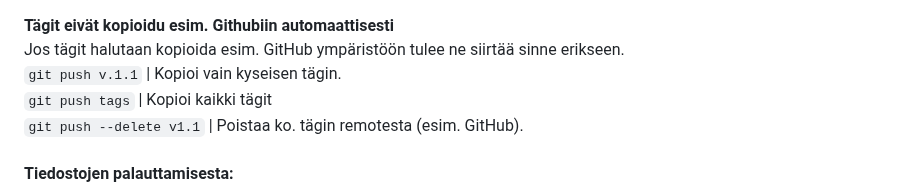
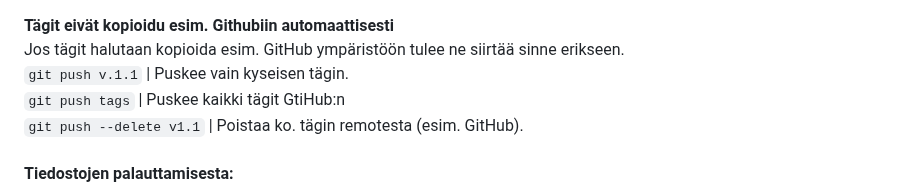
Before and after one commit to JouniJokelainen/public, a Markdown page: readme.md, the part around the change. GitHub-like rendering.

```diff
--- a/readme.md
+++ b/readme.md
@@ -116,8 +116,8 @@ Luodaan uusi *y.txt* niminen tiedosto. Asetetaan sisällöksi *y* ja tallennetaa
 
 **Tägit eivät kopioidu esim. Githubiin automaattisesti**
 Jos tägit halutaan kopioida esim. GitHub ympäristöön tulee ne siirtää sinne erikseen.
-`git push v.1.1` | Kopioi vain  kyseisen tägin.
-`git push tags` | Kopioi kaikki tägit
+`git push v.1.1` | Puskee vain kyseisen tägin.
+`git push tags` | Puskee kaikki tägit GtiHub:n
 `git push --delete v1.1` | Poistaa ko. tägin remotesta (esim. GitHub).
 
 #### Tiedostojen palauttamisesta:
```
